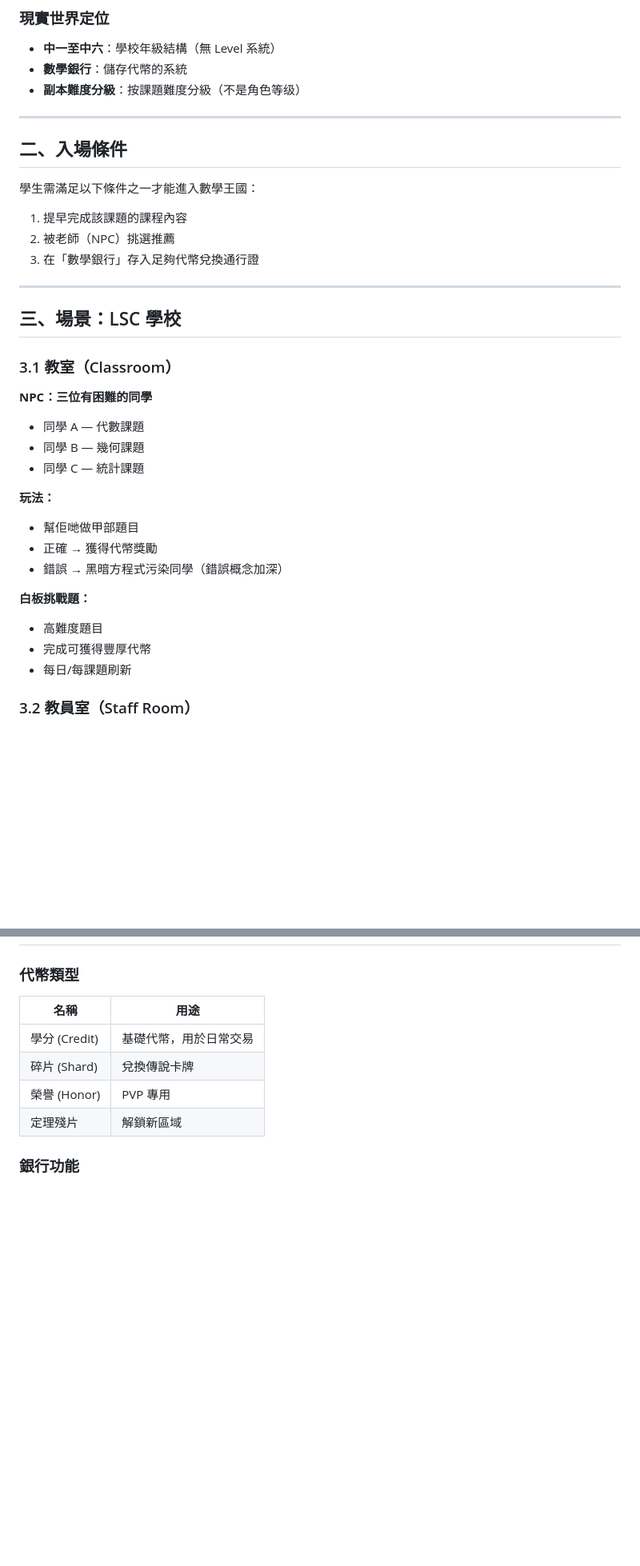
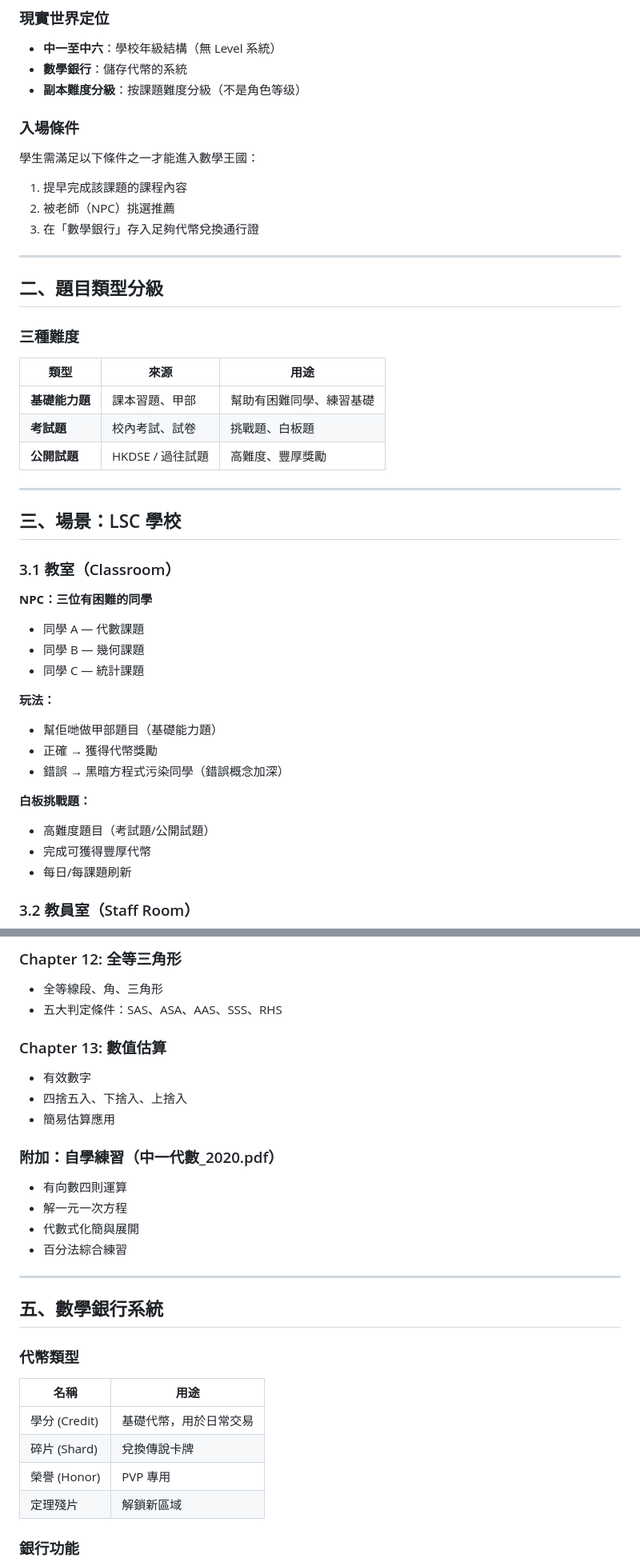
Before and after one commit to ai-lish/math-rpg, a Markdown page: planning/20260510-lsc-school-spec.md, 2 parts joined by grey strips. Shown at 80% size. GitHub-like rendering; blank space fills up the shorter version.

```diff
--- a/planning/20260510-lsc-school-spec.md
+++ b/planning/20260510-lsc-school-spec.md
@@ -17,14 +17,22 @@ LSC 學校地下隱藏通往「數學王國」的傳送門。普通學生只可
 - **數學銀行**：儲存代幣的系統
 - **副本難度分級**：按課題難度分級（不是角色等级）
 
----
-
-## 二、入場條件
-
+### 入場條件
 學生需滿足以下條件之一才能進入數學王國：
 1. 提早完成該課題的課程內容
 2. 被老師（NPC）挑選推薦
 3. 在「數學銀行」存入足夠代幣兌換通行證
+
+---
+
+## 二、題目類型分級
+
+### 三種難度
+| 類型 | 來源 | 用途 |
+|------|------|------|
+| **基礎能力題** | 課本習題、甲部 | 幫助有困難同學、練習基礎 |
+| **考試題** | 校內考試、試卷 | 挑戰題、白板題 |
+| **公開試題** | HKDSE / 過往試題 | 高難度、豐厚獎勵 |
 
 ---
 
@@ -38,12 +46,12 @@ LSC 學校地下隱藏通往「數學王國」的傳送門。普通學生只可
 - 同學 C — 統計課題
 
 **玩法：**
-- 幫佢哋做甲部題目
+- 幫佢哋做甲部題目（基礎能力題）
 - 正確 → 獲得代幣獎勵
 - 錯誤 → 黑暗方程式污染同學（錯誤概念加深）
 
 **白板挑戰題：**
-- 高難度題目
+- 高難度題目（考試題/公開試題）
 - 完成可獲得豐厚代幣
 - 每日/每課題刷新
 
@@ -70,3 +141,21 @@ LSC 學校地下隱藏通往「數學王國」的傳送門。普通學生只可
+### Chapter 12: 全等三角形
+- 全等線段、角、三角形
+- 五大判定條件：SAS、ASA、AAS、SSS、RHS
+
+### Chapter 13: 數值估算
+- 有效數字
+- 四捨五入、下捨入、上捨入
+- 簡易估算應用
+
+### 附加：自學練習（中一代數_2020.pdf）
+- 有向數四則運算
+- 解一元一次方程
+- 代數式化簡與展開
+- 百分法綜合練習
+
+---
+
+## 五、數學銀行系統
 
 ### 代幣類型
 | 名稱 | 用途 |
```
Also changed, not shown: other parts of planning/20260510-lsc-school-spec.md (+88 -30 lines).
